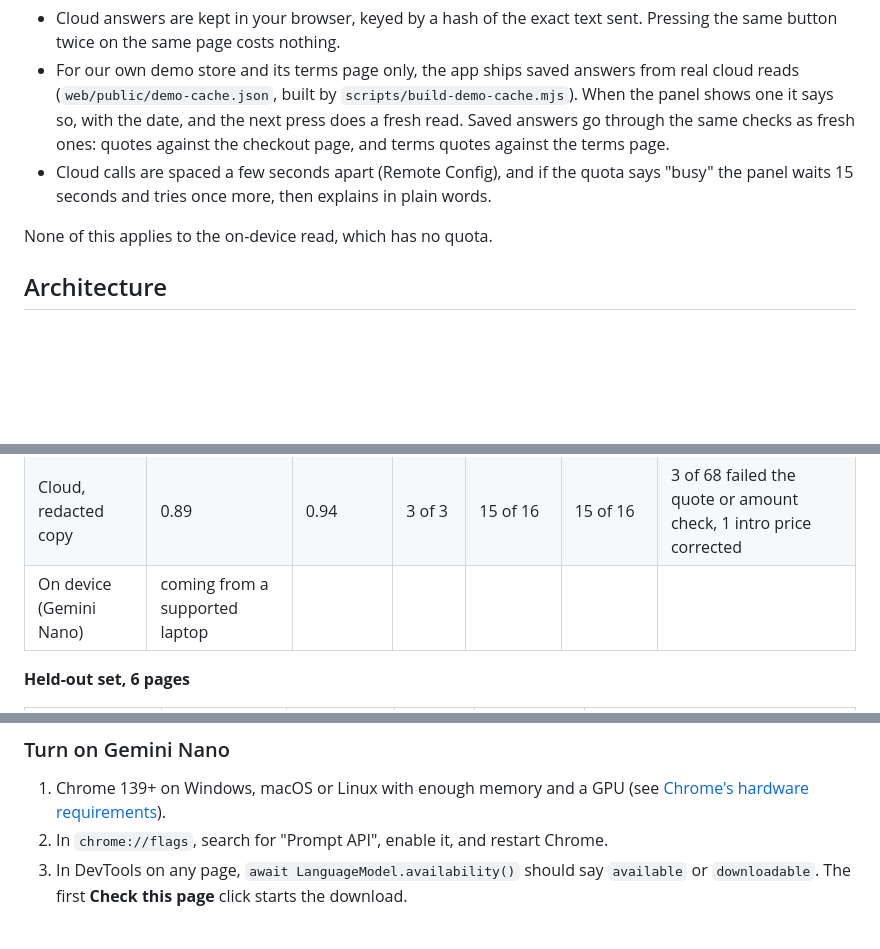
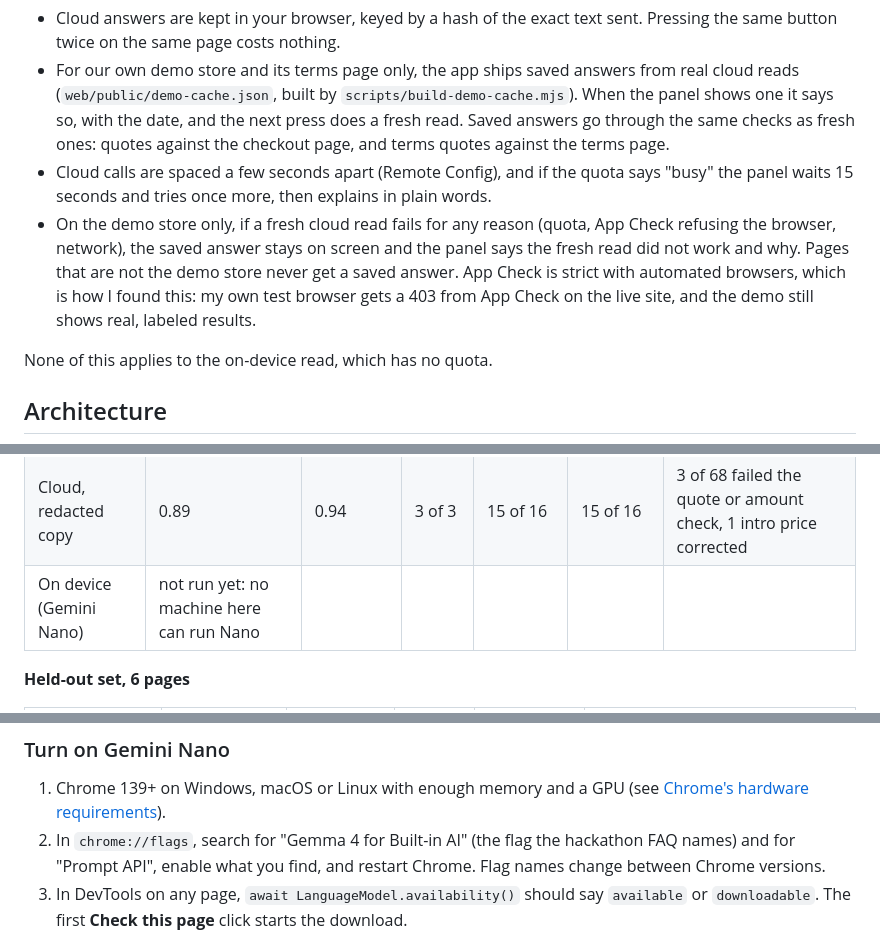
Before and after one commit to Hotragn/before-you-pay, a Markdown page: README.md, 3 parts joined by grey strips. Drawn GitHub-style; blank space fills up the shorter version.

```diff
--- a/README.md
+++ b/README.md
@@ -119,6 +136,7 @@ The demo runs on the free Firebase plan, which allows only a few cloud requests
 - Cloud answers are kept in your browser, keyed by a hash of the exact text sent. Pressing the same button twice on the same page costs nothing.
 - For our own demo store and its terms page only, the app ships saved answers from real cloud reads (`web/public/demo-cache.json`, built by `scripts/build-demo-cache.mjs`). When the panel shows one it says so, with the date, and the next press does a fresh read. Saved answers go through the same checks as fresh ones: quotes against the checkout page, and terms quotes against the terms page.
 - Cloud calls are spaced a few seconds apart (Remote Config), and if the quota says "busy" the panel waits 15 seconds and tries once more, then explains in plain words.
+- On the demo store only, if a fresh cloud read fails for any reason (quota, App Check refusing the browser, network), the saved answer stays on screen and the panel says the fresh read did not work and why. Pages that are not the demo store never get a saved answer. App Check is strict with automated browsers, which is how I found this: my own test browser gets a 403 from App Check on the live site, and the demo still shows real, labeled results.
 
 None of this applies to the on-device read, which has no quota.
 
@@ -150,7 +168,7 @@ Amounts are scored as sets per page (recurring prices, ticked paid add-ons, fees
 |---|---|---|---|---|---|---|
 | Basic check (no model) | 1.00 | 0.79 | 2 of 3 | 13 of 16 | 16 of 16 | n/a |
 | Cloud, redacted copy | 0.89 | 0.94 | 3 of 3 | 15 of 16 | 15 of 16 | 3 of 68 failed the quote or amount check, 1 intro price corrected |
-| On device (Gemini Nano) | coming from a supported laptop | | | | | |
+| On device (Gemini Nano) | not run yet: no machine here can run Nano | | | | | |
 
 **Held-out set, 6 pages**
 
@@ -225,7 +243,7 @@ The extension points at the hosted app. For local work, copy `extension/app-url.
 ### Turn on Gemini Nano
 
 1. Chrome 139+ on Windows, macOS or Linux with enough memory and a GPU (see [Chrome's hardware requirements](https://developer.chrome.com/docs/ai/get-started)).
-2. In `chrome://flags`, search for "Prompt API", enable it, and restart Chrome.
+2. In `chrome://flags`, search for "Gemma 4 for Built-in AI" (the flag the hackathon FAQ names) and for "Prompt API", enable what you find, and restart Chrome. Flag names change between Chrome versions.
 3. In DevTools on any page, `await LanguageModel.availability()` should say `available` or `downloadable`. The first **Check this page** click starts the download.
 
 ## Repo layout
```
Also changed, not shown: other parts of README.md (+21 -4 lines), docs/verify-deployed.png, 5 other files.
